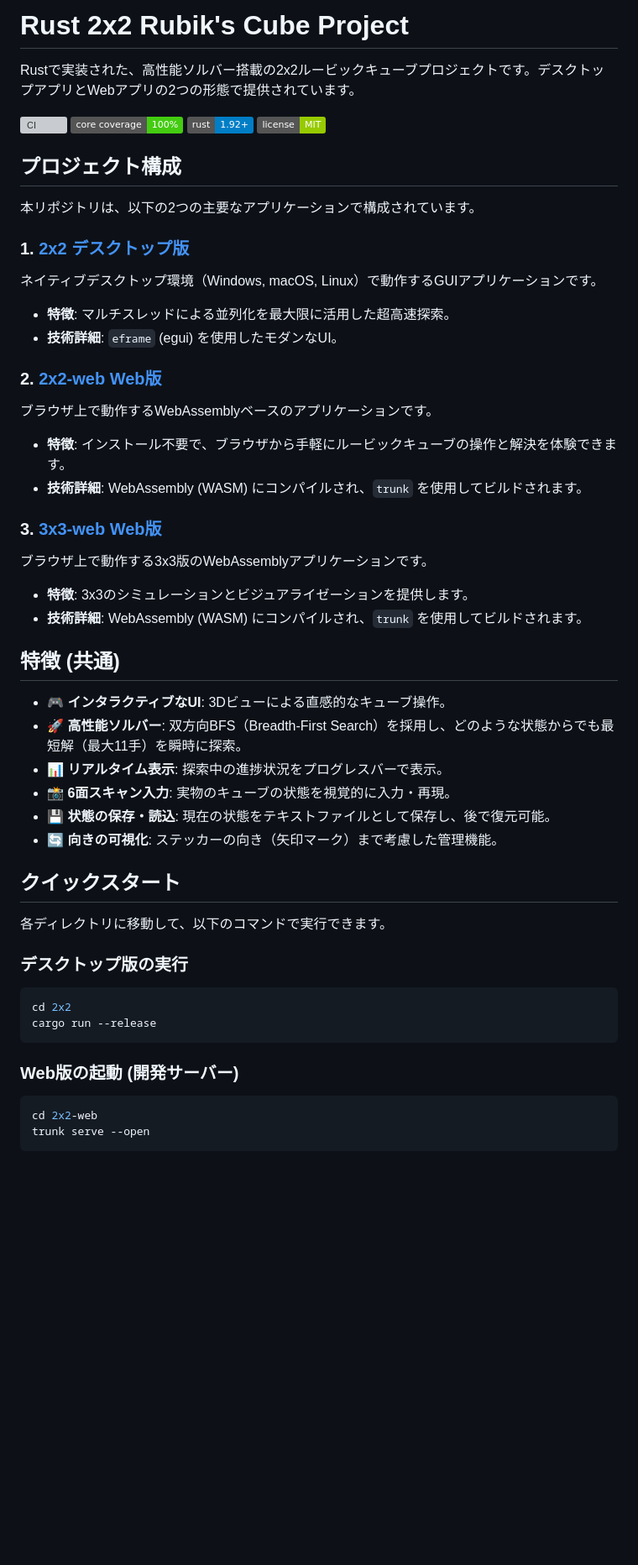
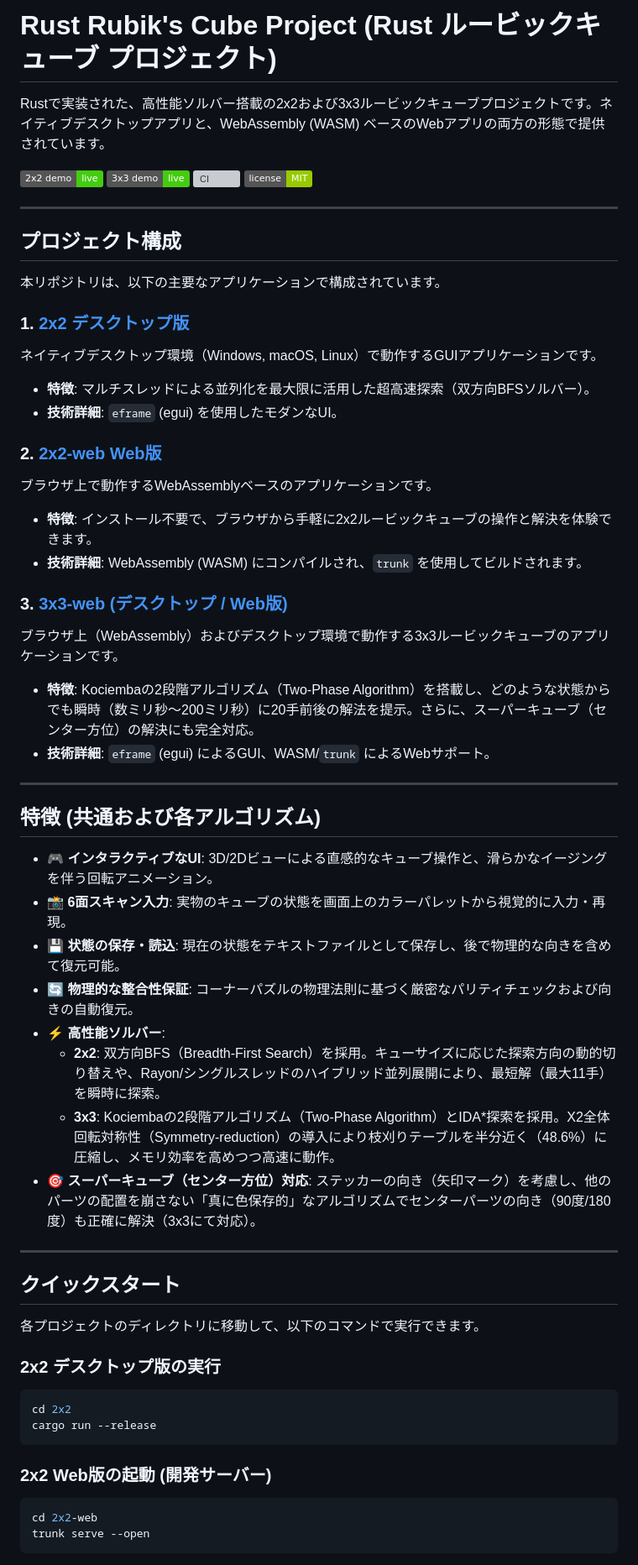
Before and after one commit to katoy/rust-r-cube, a Markdown page: README.md, the part around one of its changes. Shown at 84% size. Rendered like a GitHub page; badges without logos; blank space fills up the shorter version; grey boxes are pictures that could not be loaded.

Commit message:
docs: update top-level README with 3x3 project support and solver details

````diff
--- a/README.md
+++ b/README.md
@@ -1,51 +1,59 @@
-# Rust 2x2 Rubik's Cube Project
+# Rust Rubik's Cube Project (Rust ルービックキューブ プロジェクト)
 
-Rustで実装された、高性能ソルバー搭載の2x2ルービックキューブプロジェクトです。デスクトップアプリとWebアプリの2つの形態で提供されています。
+Rustで実装された、高性能ソルバー搭載の2x2および3x3ルービックキューブプロジェクトです。ネイティブデスクトップアプリと、WebAssembly (WASM) ベースのWebアプリの両方の形態で提供されています。
 
-![CI](https://github.com/katoy/rust-r-cube/actions/workflows/build.yml/badge.svg)
-![Core Coverage](https://img.shields.io/badge/core_coverage-100%25-brightgreen)
-![Rust Version](https://img.shields.io/badge/rust-1.92%2B-blue)
-![License](https://img.shields.io/badge/license-MIT-green)
+[![2x2 Web Demo](https://img.shields.io/badge/2x2_demo-live-success)](https://katoy.github.io/rust-r-cube/)
+[![3x3 Web Demo](https://img.shields.io/badge/3x3_demo-live-success)](https://katoy.github.io/rust-r-cube/3x3/)
+[![CI](https://github.com/katoy/rust-r-cube/actions/workflows/build.yml/badge.svg)](#)
+[![License](https://img.shields.io/badge/license-MIT-green)](#)
+
+---
 
 ## プロジェクト構成
 
-本リポジトリは、以下の2つの主要なアプリケーションで構成されています。
+本リポジトリは、以下の主要なアプリケーションで構成されています。
 
 ### 1. [2x2 デスクトップ版](./2x2/)
 ネイティブデスクトップ環境（Windows, macOS, Linux）で動作するGUIアプリケーションです。
-- **特徴**: マルチスレッドによる並列化を最大限に活用した超高速探索。
+- **特徴**: マルチスレッドによる並列化を最大限に活用した超高速探索（双方向BFSソルバー）。
 - **技術詳細**: `eframe` (egui) を使用したモダンなUI。
 
 ### 2. [2x2-web Web版](./2x2-web/)
 ブラウザ上で動作するWebAssemblyベースのアプリケーションです。
-- **特徴**: インストール不要で、ブラウザから手軽にルービックキューブの操作と解決を体験できます。
+- **特徴**: インストール不要で、ブラウザから手軽に2x2ルービックキューブの操作と解決を体験できます。
 - **技術詳細**: WebAssembly (WASM) にコンパイルされ、`trunk` を使用してビルドされます。
 
-### 3. [3x3-web Web版](./3x3-web/)
-ブラウザ上で動作する3x3版のWebAssemblyアプリケーションです。
-- **特徴**: 3x3のシミュレーションとビジュアライゼーションを提供します。
-- **技術詳細**: WebAssembly (WASM) にコンパイルされ、`trunk` を使用してビルドされます。
+### 3. [3x3-web (デスクトップ / Web版)](./3x3-web/)
+ブラウザ上（WebAssembly）およびデスクトップ環境で動作する3x3ルービックキューブのアプリケーションです。
+- **特徴**: Kociembaの2段階アルゴリズム（Two-Phase Algorithm）を搭載し、どのような状態からでも瞬時（数ミリ秒〜200ミリ秒）に20手前後の解法を提示。さらに、スーパーキューブ（センター方位）の解決にも完全対応。
+- **技術詳細**: `eframe` (egui) によるGUI、WASM/`trunk` によるWebサポート。
 
-## 特徴 (共通)
+---
 
-- 🎮 **インタラクティブなUI**: 3Dビューによる直感的なキューブ操作。
-- 🚀 **高性能ソルバー**: 双方向BFS（Breadth-First Search）を採用し、どのような状態からでも最短解（最大11手）を瞬時に探索。
-- 📊 **リアルタイム表示**: 探索中の進捗状況をプログレスバーで表示。
-- 📸 **6面スキャン入力**: 実物のキューブの状態を視覚的に入力・再現。
-- 💾 **状態の保存・読込**: 現在の状態をテキストファイルとして保存し、後で復元可能。
-- 🔄 **向きの可視化**: ステッカーの向き（矢印マーク）まで考慮した管理機能。
+## 特徴 (共通および各アルゴリズム)
+
+- 🎮 **インタラクティブなUI**: 3D/2Dビューによる直感的なキューブ操作と、滑らかなイージングを伴う回転アニメーション。
+- 📸 **6面スキャン入力**: 実物のキューブの状態を画面上のカラーパレットから視覚的に入力・再現。
+- 💾 **状態の保存・読込**: 現在の状態をテキストファイルとして保存し、後で物理的な向きを含めて復元可能。
+- 🔄 **物理的な整合性保証**: コーナーパズルの物理法則に基づく厳密なパリティチェックおよび向きの自動復元。
+- ⚡ **高性能ソルバー**:
+  - **2x2**: 双方向BFS（Breadth-First Search）を採用。キューサイズに応じた探索方向の動的切り替えや、Rayon/シングルスレッドのハイブリッド並列展開により、最短解（最大11手）を瞬時に探索。
+  - **3x3**: Kociembaの2段階アルゴリズム（Two-Phase Algorithm）とIDA\*探索を採用。X2全体回転対称性（Symmetry-reduction）の導入により枝刈りテーブルを半分近く（48.6%）に圧縮し、メモリ効率を高めつつ高速に動作。
+- 🎯 **スーパーキューブ（センター方位）対応**: ステッカーの向き（矢印マーク）を考慮し、他のパーツの配置を崩さない「真に色保存的」なアルゴリズムでセンターパーツの向き（90度/180度）も正確に解決（3x3にて対応）。
+
+---
 
 ## クイックスタート
 
-各ディレクトリに移動して、以下のコマンドで実行できます。
+各プロジェクトのディレクトリに移動して、以下のコマンドで実行できます。
 
-### デスクトップ版の実行
+### 2x2 デスクトップ版の実行
 ```bash
 cd 2x2
 cargo run --release
 ```
 
-### Web版の起動 (開発サーバー)
+### 2x2 Web版の起動 (開発サーバー)
 ```bash
 cd 2x2-web
 trunk serve --open
````
Also changed, not shown: other parts of README.md (+29 -8 lines).
